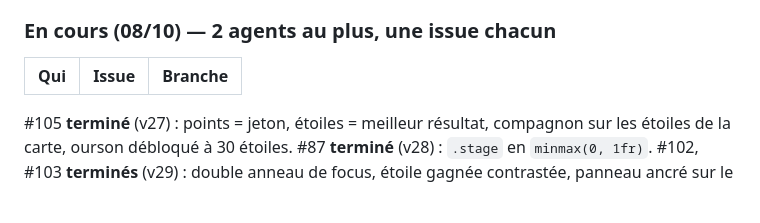
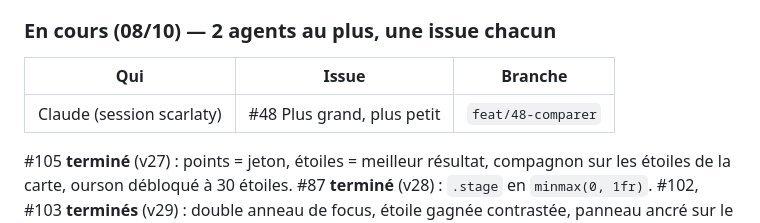
Before and after one commit to scarlaty/jeux-ce1, a Markdown page: docs/SUIVI.md, the part around the change. GitHub-like rendering; blank space fills up the shorter version.

Commit message:
Point d'étape : #48 en cours

```diff
--- a/docs/SUIVI.md
+++ b/docs/SUIVI.md
@@ -49,6 +49,7 @@ Socle : `display.show.flash` (ms) affiche l'illustration brièvement puis propos
 
 | Qui | Issue | Branche |
 |---|---|---|
+| Claude (session scarlaty) | #48 Plus grand, plus petit | `feat/48-comparer` |
 
 #105 **terminé** (v27) : points = jeton, étoiles = meilleur résultat, compagnon sur les étoiles de la carte, ourson débloqué à 30 étoiles. #87 **terminé** (v28) : `.stage` en `minmax(0, 1fr)`. #102, #103 **terminés** (v29) : double anneau de focus, étoile gagnée contrastée, panneau ancré sur le haut réel de l'île, liste élargie. #97, #106 **terminés** (v30) après juge : 0 % à un seul indice, genre ≠ déterminant, liste `never` (on ne nie que ce qui est impossible). Revers : niveau 2 réduit à 12 réponses (baleine 30 %) → #108.
 
```
